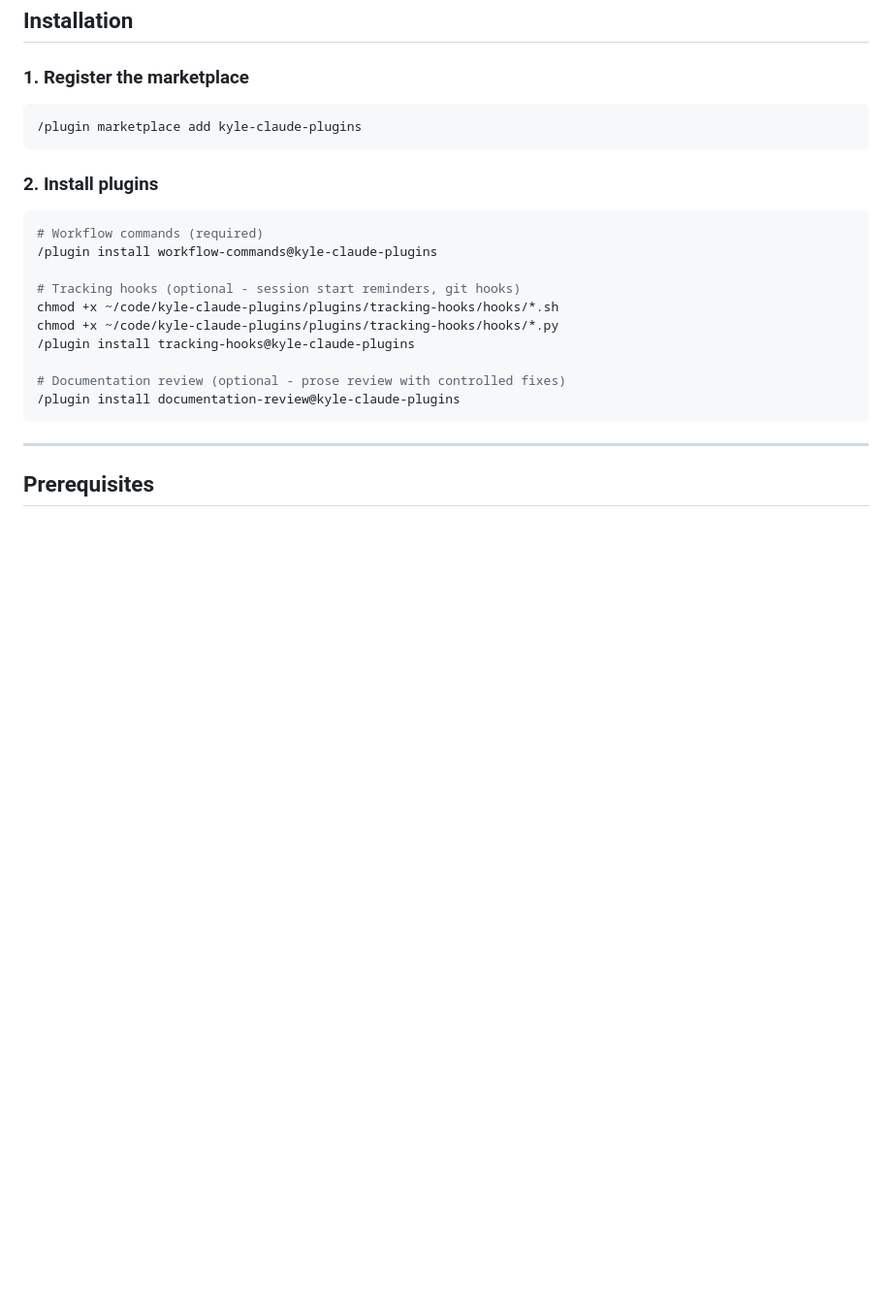
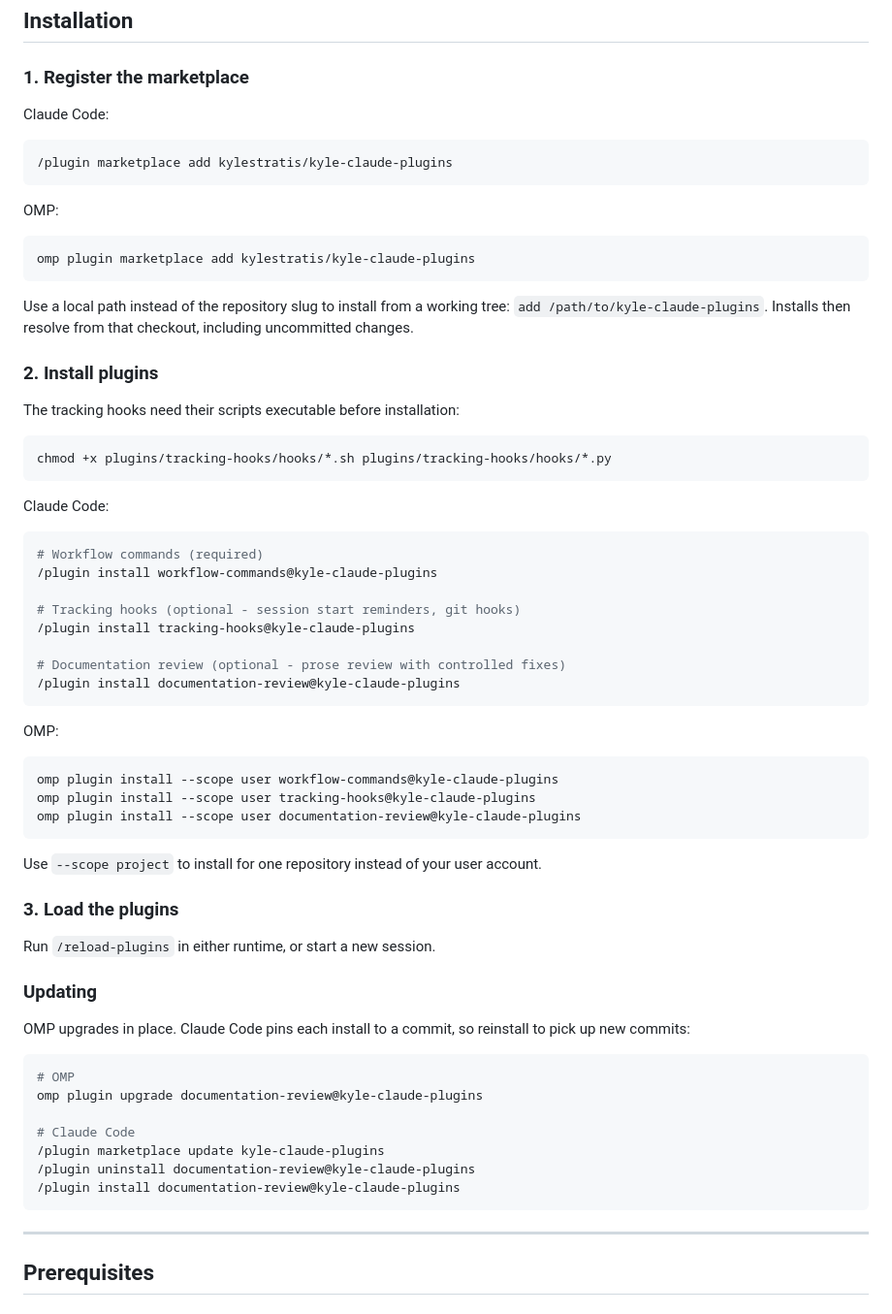
Before and after one commit to kylestratis/kyle-claude-plugins, a Markdown page: README.md, the part around the change. Shown at 97% size. Rendered like a GitHub page; blank space fills up the shorter version.

Commit message:
docs: correct marketplace source and document OMP installation

````diff
--- a/README.md
+++ b/README.md
@@ -18,22 +18,69 @@ In desperate search of a name that doesn't suck.
 
 ### 1. Register the marketplace
 
+Claude Code:
+
 ```bash
-/plugin marketplace add kyle-claude-plugins
+/plugin marketplace add kylestratis/kyle-claude-plugins
 ```
 
+OMP:
+
+```bash
+omp plugin marketplace add kylestratis/kyle-claude-plugins
+```
+
+Use a local path instead of the repository slug to install from a working tree:
+`add /path/to/kyle-claude-plugins`. Installs then resolve from that checkout,
+including uncommitted changes.
+
 ### 2. Install plugins
+
+The tracking hooks need their scripts executable before installation:
+
+```bash
+chmod +x plugins/tracking-hooks/hooks/*.sh plugins/tracking-hooks/hooks/*.py
+```
+
+Claude Code:
 
 ```bash
 # Workflow commands (required)
 /plugin install workflow-commands@kyle-claude-plugins
 
 # Tracking hooks (optional - session start reminders, git hooks)
-chmod +x ~/code/kyle-claude-plugins/plugins/tracking-hooks/hooks/*.sh
-chmod +x ~/code/kyle-claude-plugins/plugins/tracking-hooks/hooks/*.py
 /plugin install tracking-hooks@kyle-claude-plugins
 
 # Documentation review (optional - prose review with controlled fixes)
+/plugin install documentation-review@kyle-claude-plugins
+```
+
+OMP:
+
+```bash
+omp plugin install --scope user workflow-commands@kyle-claude-plugins
+omp plugin install --scope user tracking-hooks@kyle-claude-plugins
+omp plugin install --scope user documentation-review@kyle-claude-plugins
+```
+
+Use `--scope project` to install for one repository instead of your user account.
+
+### 3. Load the plugins
+
+Run `/reload-plugins` in either runtime, or start a new session.
+
+### Updating
+
+OMP upgrades in place. Claude Code pins each install to a commit, so reinstall
+to pick up new commits:
+
+```bash
+# OMP
+omp plugin upgrade documentation-review@kyle-claude-plugins
+
+# Claude Code
+/plugin marketplace update kyle-claude-plugins
+/plugin uninstall documentation-review@kyle-claude-plugins
 /plugin install documentation-review@kyle-claude-plugins
 ```
 
````
